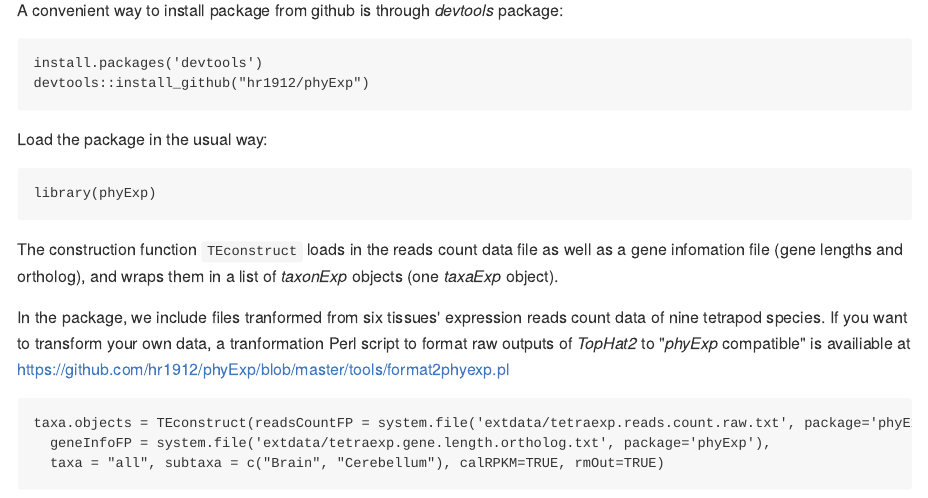
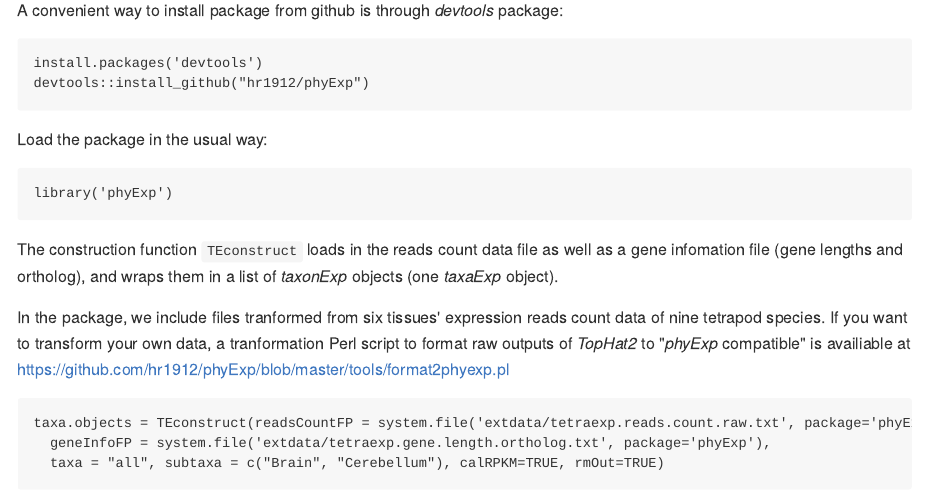
Before and after one commit to hr1912/TreeExp, an R Markdown document (README.Rmd): the page in a window 1100 px wide, from 220 px down. The pictures show the output file README.md that the author committed with the source, drawn offline in the style of GitHub.

Commit message:
bug fix 0517
bug fix

````diff
--- a/README.Rmd
+++ b/README.Rmd
@@ -22,7 +22,7 @@ devtools::install_github("hr1912/phyExp")
 Load the package in the usual way:
 
 ```{r}
-library(phyExp)
+library('phyExp')
 ```
 
 The construction function `TEconstruct` loads in the reads count data file as well as a gene infomation file (gene lengths and ortholog), and wraps them in a list of *taxonExp* objects (one *taxaExp* object).
````
Also changed, not shown: R/constructor.R (+2 -0 lines), R/gamma.R (+1 -1 lines), README.md.
